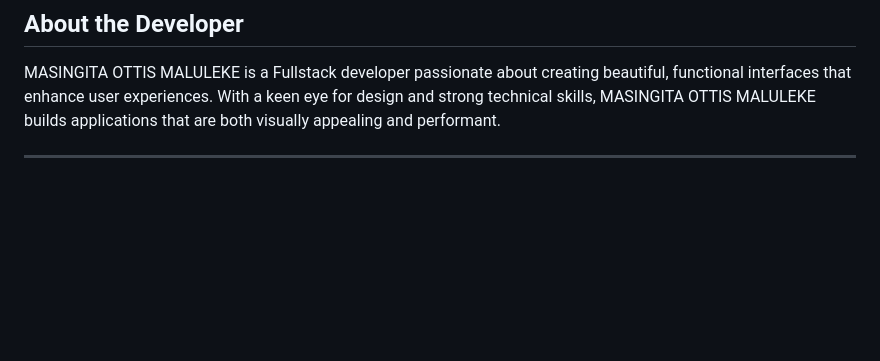
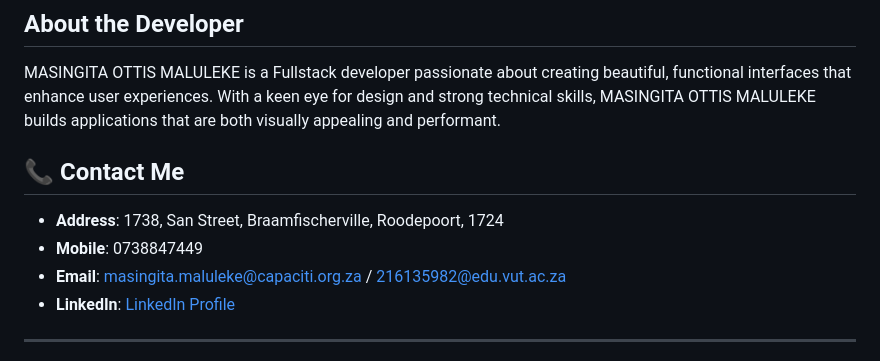
Before and after one commit to Tinyu01/to-do-list-app, a Markdown page: README.md, the part around the change printed below. Rendered like a GitHub page; blank space fills up the shorter version.

```diff
--- a/README.md
+++ b/README.md
@@ -105,5 +105,12 @@ MIT License - Feel free to use this project for your portfolio or client work.
 
 MASINGITA OTTIS MALULEKE is a Fullstack developer passionate about creating beautiful, functional interfaces that enhance user experiences. With a keen eye for design and strong technical skills, MASINGITA OTTIS MALULEKE builds applications that are both visually appealing and performant.
 
+## 📞 Contact Me
+
+- **Address**: 1738, San Street, Braamfischerville, Roodepoort, 1724
+- **Mobile**: 0738847449
+- **Email**: masingita.maluleke@capaciti.org.za / 216135982@edu.vut.ac.za
+- **LinkedIn**: [LinkedIn Profile](https://www.linkedin.com/in/thefreelancer201)
+
 ---
 
```
Also changed, not shown: other parts of README.md (+4 -0 lines).
